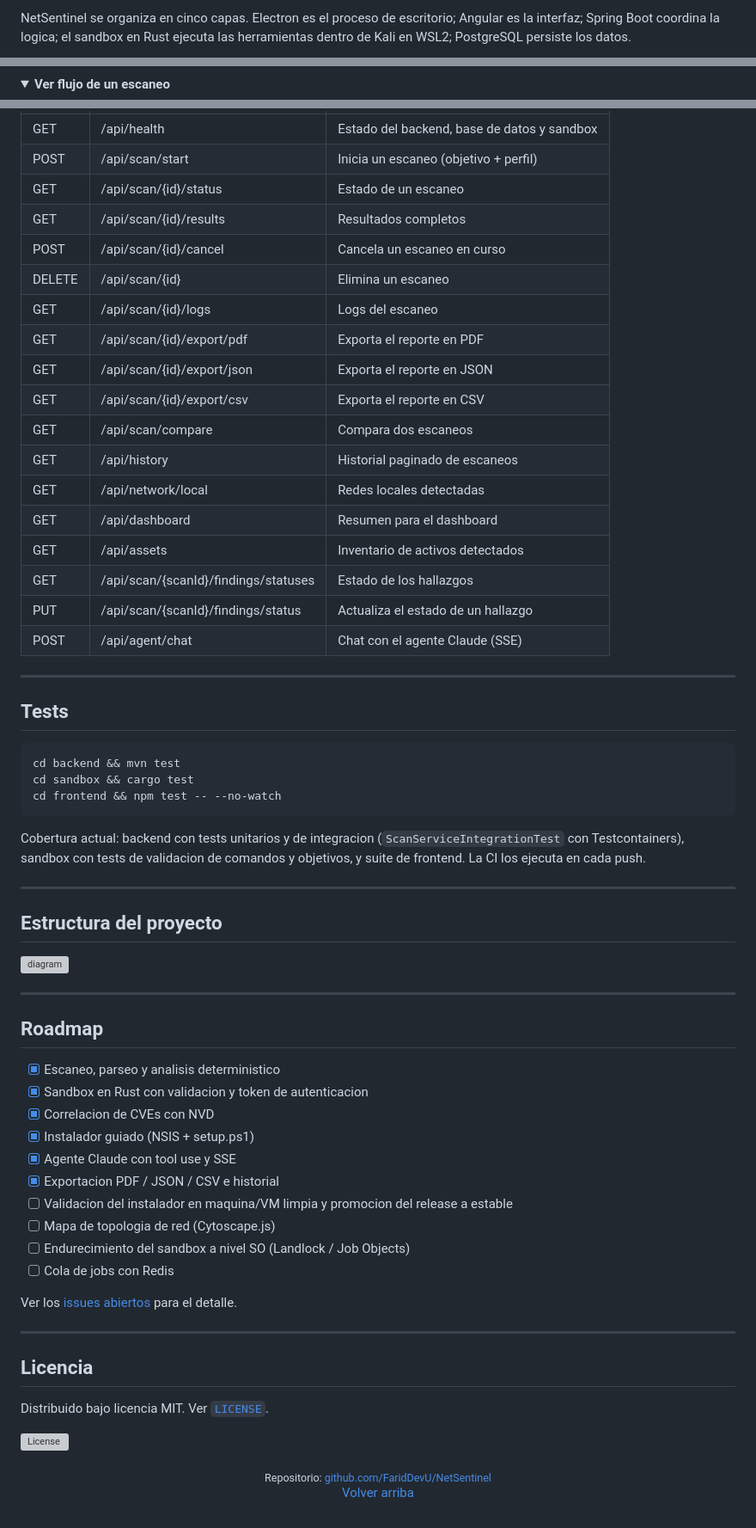
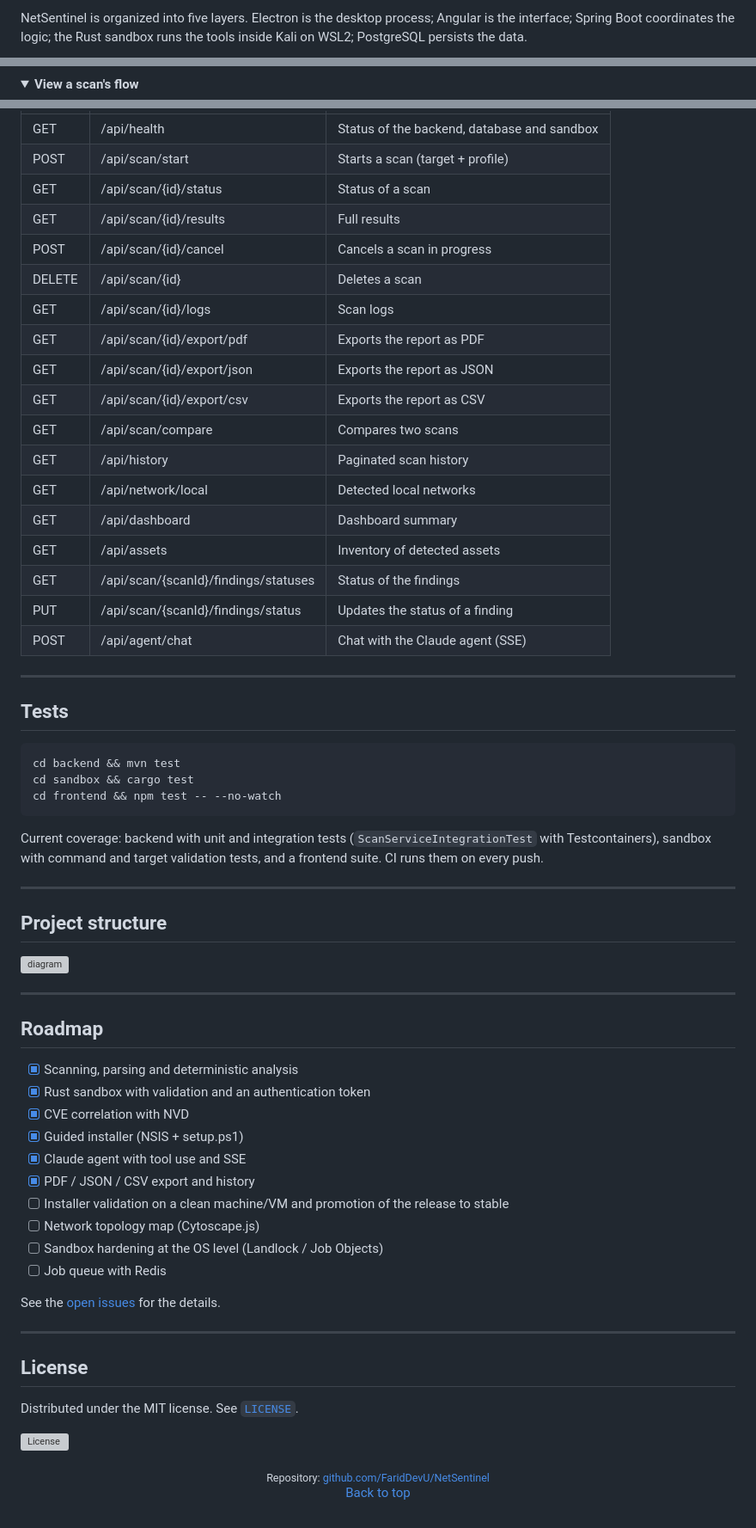
Before and after one commit to FaridDevU/NetSentinel, a Markdown page: README.md, 3 parts joined by grey strips. Shown at 86% size. Rendered like a GitHub page; folded sections open; grey boxes are pictures that could not be loaded.

Commit message:
docs: translate README to English

````diff
--- a/README.md
+++ b/README.md
@@ -84,5 +84,5 @@ El proyecto tiene dos partes complementarias:
 
-NetSentinel se organiza en cinco capas. Electron es el proceso de escritorio; Angular es la interfaz; Spring Boot coordina la logica; el sandbox en Rust ejecuta las herramientas dentro de Kali en WSL2; PostgreSQL persiste los datos.
+NetSentinel is organized into five layers. Electron is the desktop process; Angular is the interface; Spring Boot coordinates the logic; the Rust sandbox runs the tools inside Kali on WSL2; PostgreSQL persists the data.
 
 ```mermaid
 flowchart LR
@@ -98,7 +98,7 @@ flowchart LR
 ```
 
 <details>
-<summary><b>Ver flujo de un escaneo</b></summary>
+<summary><b>View a scan's flow</b></summary>
 
 ```mermaid
 sequenceDiagram
@@ -204,22 +204,22 @@ API REST local servida por el backend en `http://localhost:8080`. Endpoints prin
 |---|---|---|
-| GET | /api/health | Estado del backend, base de datos y sandbox |
-| POST | /api/scan/start | Inicia un escaneo (objetivo + perfil) |
-| GET | /api/scan/{id}/status | Estado de un escaneo |
-| GET | /api/scan/{id}/results | Resultados completos |
-| POST | /api/scan/{id}/cancel | Cancela un escaneo en curso |
-| DELETE | /api/scan/{id} | Elimina un escaneo |
-| GET | /api/scan/{id}/logs | Logs del escaneo |
-| GET | /api/scan/{id}/export/pdf | Exporta el reporte en PDF |
-| GET | /api/scan/{id}/export/json | Exporta el reporte en JSON |
-| GET | /api/scan/{id}/export/csv | Exporta el reporte en CSV |
-| GET | /api/scan/compare | Compara dos escaneos |
-| GET | /api/history | Historial paginado de escaneos |
-| GET | /api/network/local | Redes locales detectadas |
-| GET | /api/dashboard | Resumen para el dashboard |
-| GET | /api/assets | Inventario de activos detectados |
-| GET | /api/scan/{scanId}/findings/statuses | Estado de los hallazgos |
-| PUT | /api/scan/{scanId}/findings/status | Actualiza el estado de un hallazgo |
-| POST | /api/agent/chat | Chat con el agente Claude (SSE) |
+| GET | /api/health | Status of the backend, database and sandbox |
+| POST | /api/scan/start | Starts a scan (target + profile) |
+| GET | /api/scan/{id}/status | Status of a scan |
+| GET | /api/scan/{id}/results | Full results |
+| POST | /api/scan/{id}/cancel | Cancels a scan in progress |
+| DELETE | /api/scan/{id} | Deletes a scan |
+| GET | /api/scan/{id}/logs | Scan logs |
+| GET | /api/scan/{id}/export/pdf | Exports the report as PDF |
+| GET | /api/scan/{id}/export/json | Exports the report as JSON |
+| GET | /api/scan/{id}/export/csv | Exports the report as CSV |
+| GET | /api/scan/compare | Compares two scans |
+| GET | /api/history | Paginated scan history |
+| GET | /api/network/local | Detected local networks |
+| GET | /api/dashboard | Dashboard summary |
+| GET | /api/assets | Inventory of detected assets |
+| GET | /api/scan/{scanId}/findings/statuses | Status of the findings |
+| PUT | /api/scan/{scanId}/findings/status | Updates the status of a finding |
+| POST | /api/agent/chat | Chat with the Claude agent (SSE) |
 
 ---
 
@@ -231,11 +231,11 @@ cd sandbox && cargo test
 cd frontend && npm test -- --no-watch
 ```
 
-Cobertura actual: backend con tests unitarios y de integracion (`ScanServiceIntegrationTest` con Testcontainers), sandbox con tests de validacion de comandos y objetivos, y suite de frontend. La CI los ejecuta en cada push.
+Current coverage: backend with unit and integration tests (`ScanServiceIntegrationTest` with Testcontainers), sandbox with command and target validation tests, and a frontend suite. CI runs them on every push.
 
 ---
 
-## Estructura del proyecto
+## Project structure
 
 
 <img width="2712" height="3468" alt="diagram" src="https://github.com/user-attachments/assets/ef1eea99-823e-4d12-9fe1-540a3fae57dc" />
@@ -245,29 +245,29 @@ Cobertura actual: backend con tests unitarios y de integracion (`ScanServiceInte
 
 ## Roadmap
 
-- [x] Escaneo, parseo y analisis deterministico
-- [x] Sandbox en Rust con validacion y token de autenticacion
-- [x] Correlacion de CVEs con NVD
-- [x] Instalador guiado (NSIS + setup.ps1)
-- [x] Agente Claude con tool use y SSE
-- [x] Exportacion PDF / JSON / CSV e historial
-- [ ] Validacion del instalador en maquina/VM limpia y promocion del release a estable
-- [ ] Mapa de topologia de red (Cytoscape.js)
-- [ ] Endurecimiento del sandbox a nivel SO (Landlock / Job Objects)
-- [ ] Cola de jobs con Redis
+- [x] Scanning, parsing and deterministic analysis
+- [x] Rust sandbox with validation and an authentication token
+- [x] CVE correlation with NVD
+- [x] Guided installer (NSIS + setup.ps1)
+- [x] Claude agent with tool use and SSE
+- [x] PDF / JSON / CSV export and history
+- [ ] Installer validation on a clean machine/VM and promotion of the release to stable
+- [ ] Network topology map (Cytoscape.js)
+- [ ] Sandbox hardening at the OS level (Landlock / Job Objects)
+- [ ] Job queue with Redis
 
-Ver los [issues abiertos](../../issues) para el detalle.
+See the [open issues](../../issues) for the details.
 
 ---
 
-## Licencia
+## License
 
-Distribuido bajo licencia MIT. Ver [`LICENSE`](LICENSE).
+Distributed under the MIT license. See [`LICENSE`](LICENSE).
 
 [![License](https://img.shields.io/github/license/FaridDevU/NetSentinel?style=flat-square)](LICENSE)
 
 <div align="center">
-<sub>Repositorio: <a href="https://github.com/FaridDevU/NetSentinel">github.com/FaridDevU/NetSentinel</a></sub>
+<sub>Repository: <a href="https://github.com/FaridDevU/NetSentinel">github.com/FaridDevU/NetSentinel</a></sub>
 
-<a href="#netsentinel">Volver arriba</a>
+<a href="#netsentinel">Back to top</a>
 </div>
````
Also changed, not shown: other parts of README.md (+68 -68 lines).
